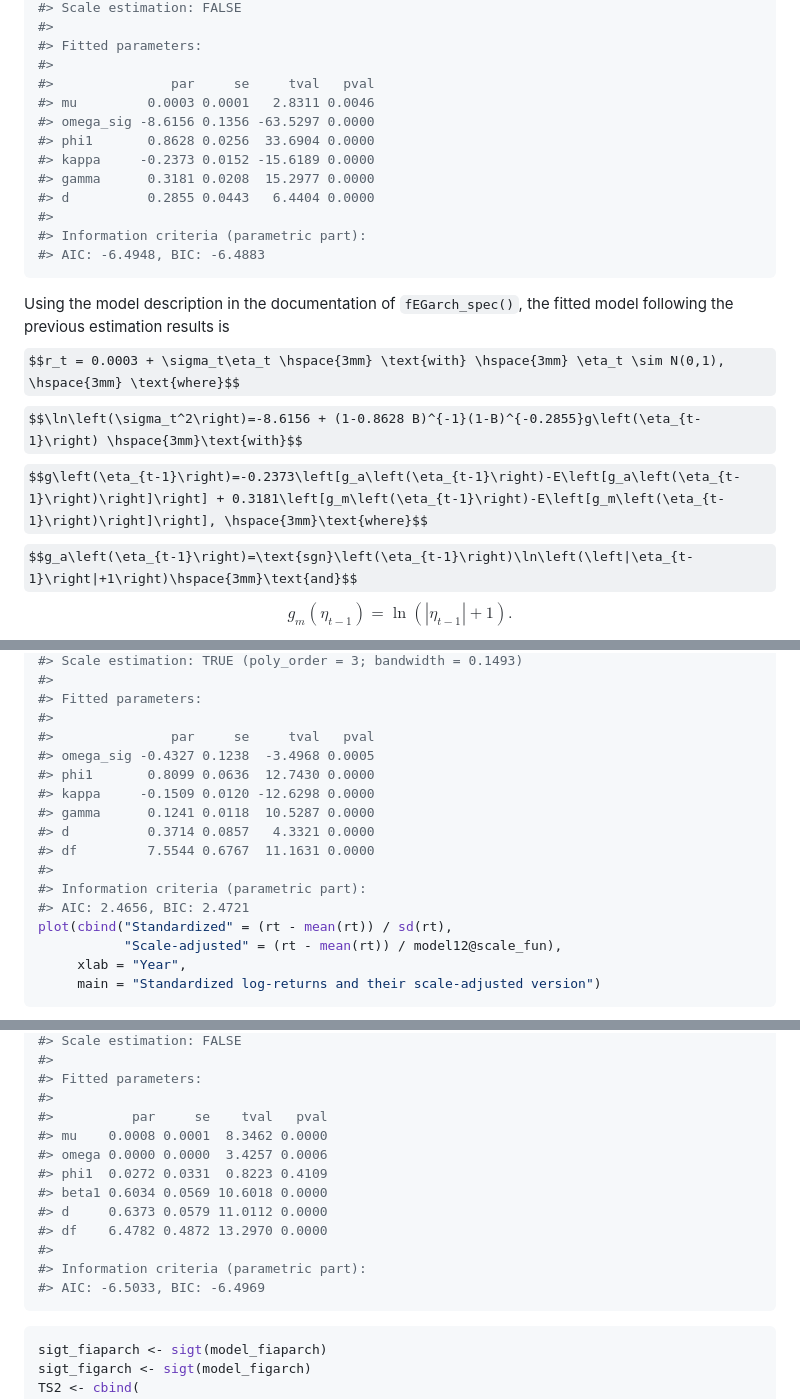
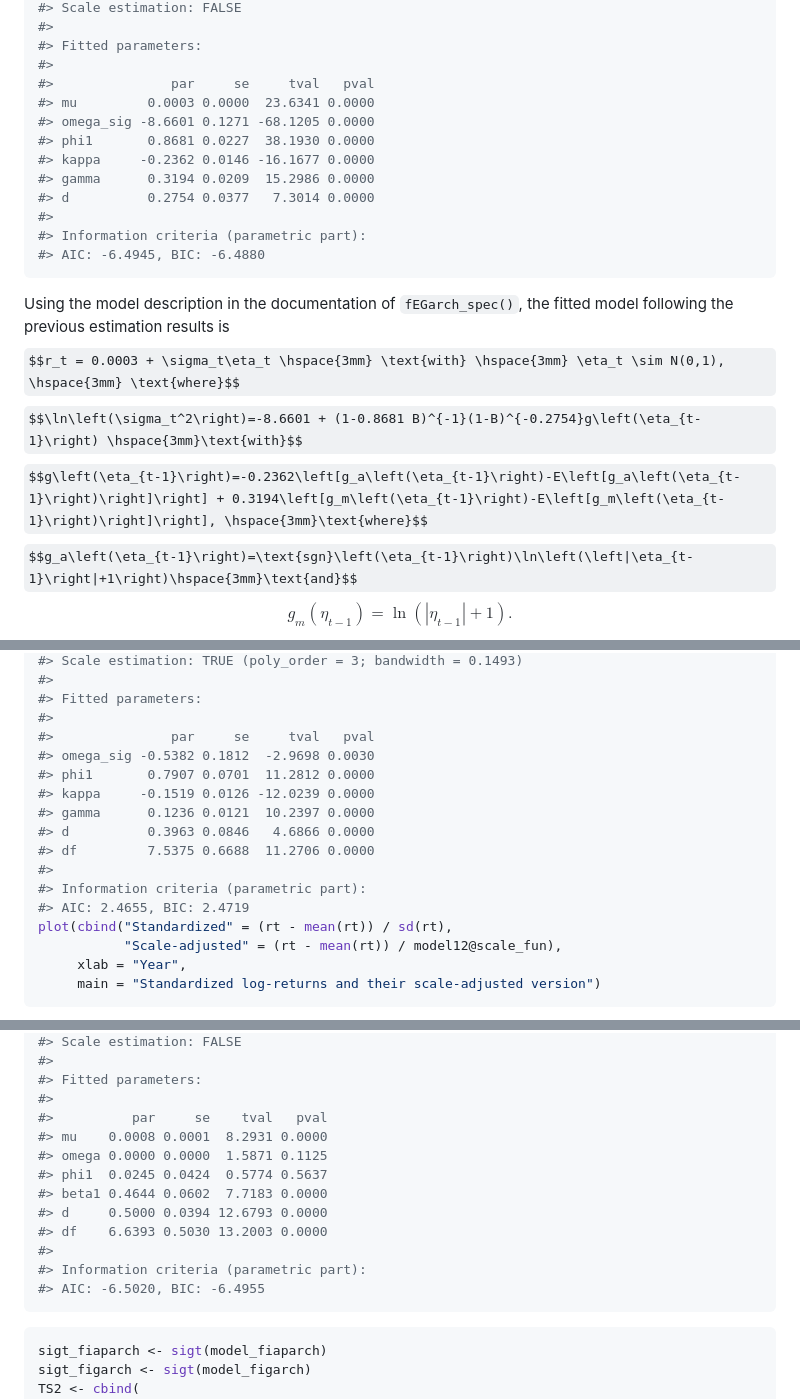
Before and after one commit to dschulz13/fEGarch, a Markdown page: README.md, 3 parts joined by grey strips. GitHub-like rendering; some formulas as TeX source.

````diff
--- a/README.md
+++ b/README.md
@@ -98,22 +98,22 @@ model1
 #> Fitted parameters:
 #>
 #>               par     se     tval   pval
-#> mu         0.0003 0.0001   2.8311 0.0046
-#> omega_sig -8.6156 0.1356 -63.5297 0.0000
-#> phi1       0.8628 0.0256  33.6904 0.0000
-#> kappa     -0.2373 0.0152 -15.6189 0.0000
-#> gamma      0.3181 0.0208  15.2977 0.0000
-#> d          0.2855 0.0443   6.4404 0.0000
+#> mu         0.0003 0.0000  23.6341 0.0000
+#> omega_sig -8.6601 0.1271 -68.1205 0.0000
+#> phi1       0.8681 0.0227  38.1930 0.0000
+#> kappa     -0.2362 0.0146 -16.1677 0.0000
+#> gamma      0.3194 0.0209  15.2986 0.0000
+#> d          0.2754 0.0377   7.3014 0.0000
 #>
 #> Information criteria (parametric part):
-#> AIC: -6.4948, BIC: -6.4883
+#> AIC: -6.4945, BIC: -6.4880
 ```
 
 Using the model description in the documentation of `fEGarch_spec()`,
 the fitted model following the previous estimation results is
 $$r_t = 0.0003 + \sigma_t\eta_t \hspace{3mm} \text{with} \hspace{3mm} \eta_t \sim N(0,1), \hspace{3mm} \text{where}$$
-$$\ln\left(\sigma_t^2\right)=-8.6156 + (1-0.8628 B)^{-1}(1-B)^{-0.2855}g\left(\eta_{t-1}\right) \hspace{3mm}\text{with}$$
-$$g\left(\eta_{t-1}\right)=-0.2373\left[g_a\left(\eta_{t-1}\right)-E\left[g_a\left(\eta_{t-1}\right)\right]\right] + 0.3181\left[g_m\left(\eta_{t-1}\right)-E\left[g_m\left(\eta_{t-1}\right)\right]\right], \hspace{3mm}\text{where}$$
+$$\ln\left(\sigma_t^2\right)=-8.6601 + (1-0.8681 B)^{-1}(1-B)^{-0.2754}g\left(\eta_{t-1}\right) \hspace{3mm}\text{with}$$
+$$g\left(\eta_{t-1}\right)=-0.2362\left[g_a\left(\eta_{t-1}\right)-E\left[g_a\left(\eta_{t-1}\right)\right]\right] + 0.3194\left[g_m\left(\eta_{t-1}\right)-E\left[g_m\left(\eta_{t-1}\right)\right]\right], \hspace{3mm}\text{where}$$
 $$g_a\left(\eta_{t-1}\right)=\text{sgn}\left(\eta_{t-1}\right)\ln\left(\left|\eta_{t-1}\right|+1\right)\hspace{3mm}\text{and}$$
 $$g_m\left(\eta_{t-1}\right)=\ln\left(\left|\eta_{t-1}\right|+1\right).$$
 
@@ -255,15 +255,15 @@ model12
 #> Fitted parameters:
 #>
 #>               par     se     tval   pval
-#> omega_sig -0.4327 0.1238  -3.4968 0.0005
-#> phi1       0.8099 0.0636  12.7430 0.0000
-#> kappa     -0.1509 0.0120 -12.6298 0.0000
-#> gamma      0.1241 0.0118  10.5287 0.0000
-#> d          0.3714 0.0857   4.3321 0.0000
-#> df         7.5544 0.6767  11.1631 0.0000
+#> omega_sig -0.5382 0.1812  -2.9698 0.0030
+#> phi1       0.7907 0.0701  11.2812 0.0000
+#> kappa     -0.1519 0.0126 -12.0239 0.0000
+#> gamma      0.1236 0.0121  10.2397 0.0000
+#> d          0.3963 0.0846   4.6866 0.0000
+#> df         7.5375 0.6688  11.2706 0.0000
 #>
 #> Information criteria (parametric part):
-#> AIC: 2.4656, BIC: 2.4721
+#> AIC: 2.4655, BIC: 2.4719
 plot(cbind("Standardized" = (rt - mean(rt)) / sd(rt),
            "Scale-adjusted" = (rt - mean(rt)) / model12@scale_fun),
      xlab = "Year",
@@ -369,15 +369,15 @@ model_figarch
 #> Fitted parameters:
 #>
 #>          par     se    tval   pval
-#> mu    0.0008 0.0001  8.3462 0.0000
-#> omega 0.0000 0.0000  3.4257 0.0006
-#> phi1  0.0272 0.0331  0.8223 0.4109
-#> beta1 0.6034 0.0569 10.6018 0.0000
-#> d     0.6373 0.0579 11.0112 0.0000
-#> df    6.4782 0.4872 13.2970 0.0000
+#> mu    0.0008 0.0001  8.2931 0.0000
+#> omega 0.0000 0.0000  1.5871 0.1125
+#> phi1  0.0245 0.0424  0.5774 0.5637
+#> beta1 0.4644 0.0602  7.7183 0.0000
+#> d     0.5000 0.0394 12.6793 0.0000
+#> df    6.6393 0.5030 13.2003 0.0000
 #>
 #> Information criteria (parametric part):
-#> AIC: -6.5033, BIC: -6.4969
+#> AIC: -6.5020, BIC: -6.4955
 ```
 
 ``` r
````
Also changed, not shown: man/figures/README-unnamed-chunk-12-1.png, man/figures/README-unnamed-chunk-9-1.png, 13 other files.
